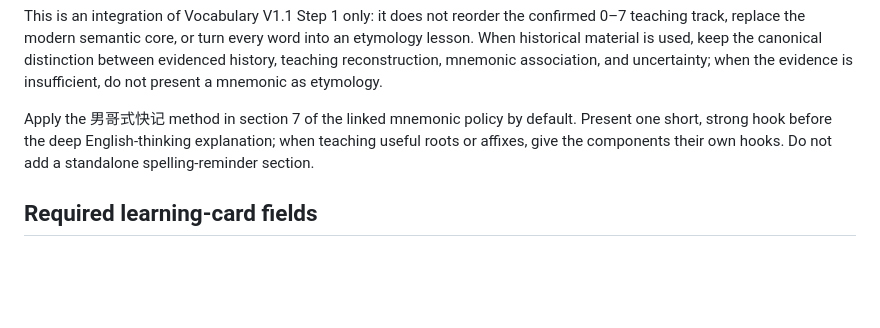
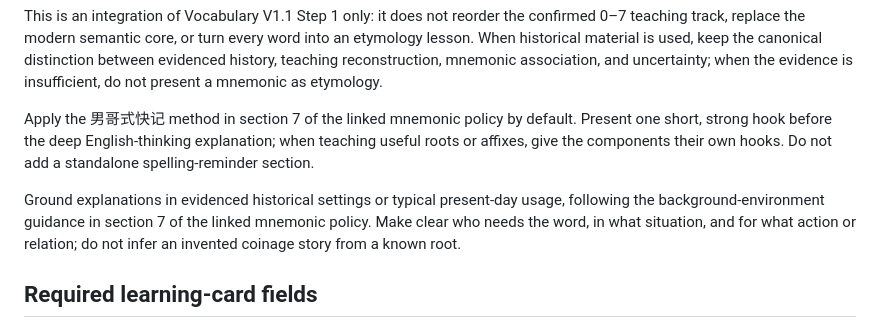
Before and after one commit to weitianhua8-oss/english-thinking-system, a Markdown page: skills/english-thinking/SKILL.md, the part around the change. Rendered like a GitHub page; blank space fills up the shorter version.

Commit message:
docs: connect English Thinking explanations to usage environments

```diff
--- a/skills/english-thinking/SKILL.md
+++ b/skills/english-thinking/SKILL.md
@@ -38,6 +38,8 @@ The `memory hook` action above follows [Historical Scene Mnemonics V1](../../doc
 This is an integration of Vocabulary V1.1 Step 1 only: it does not reorder the confirmed 0–7 teaching track, replace the modern semantic core, or turn every word into an etymology lesson. When historical material is used, keep the canonical distinction between evidenced history, teaching reconstruction, mnemonic association, and uncertainty; when the evidence is insufficient, do not present a mnemonic as etymology.
 
 Apply the 男哥式快记 method in section 7 of the linked mnemonic policy by default. Present one short, strong hook before the deep English-thinking explanation; when teaching useful roots or affixes, give the components their own hooks. Do not add a standalone spelling-reminder section.
+
+Ground explanations in evidenced historical settings or typical present-day usage, following the background-environment guidance in section 7 of the linked mnemonic policy. Make clear who needs the word, in what situation, and for what action or relation; do not infer an invented coinage story from a known root.
 
 ## Required learning-card fields
 - Word / structure
```
